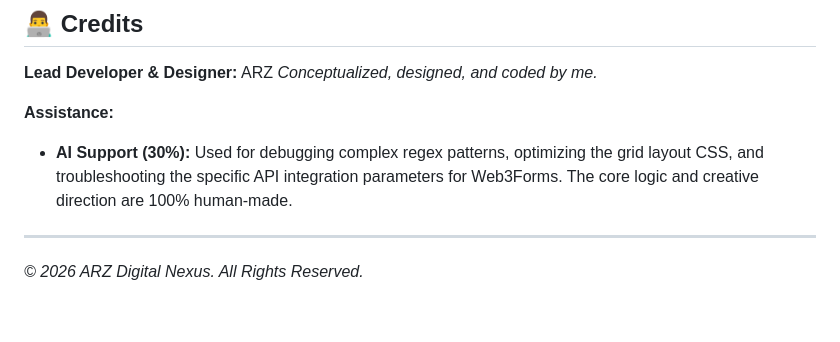
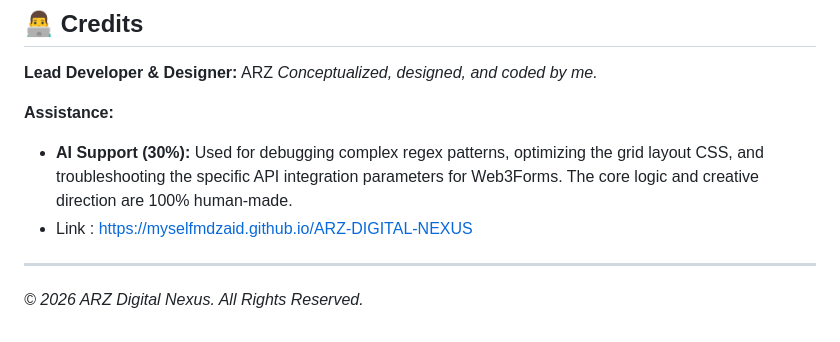
Before and after one commit to myselfmdzaid/ARZ-DIGITAL-NEXUS, a Markdown page: README.md, the part around the change. Drawn GitHub-style.

Commit message:
Add project link to README
Added project link to README.

```diff
--- a/README.md
+++ b/README.md
@@ -85,7 +85,7 @@ Building this wasn't smooth sailing. Here are the major hurdles I encountered an
 
 **Assistance:**
 *   **AI Support (30%):** Used for debugging complex regex patterns, optimizing the grid layout CSS, and troubleshooting the specific API integration parameters for Web3Forms. The core logic and creative direction are 100% human-made.
-
+* Link : https://myselfmdzaid.github.io/ARZ-DIGITAL-NEXUS
 ---
 
 *© 2026 ARZ Digital Nexus. All Rights Reserved.*
```
